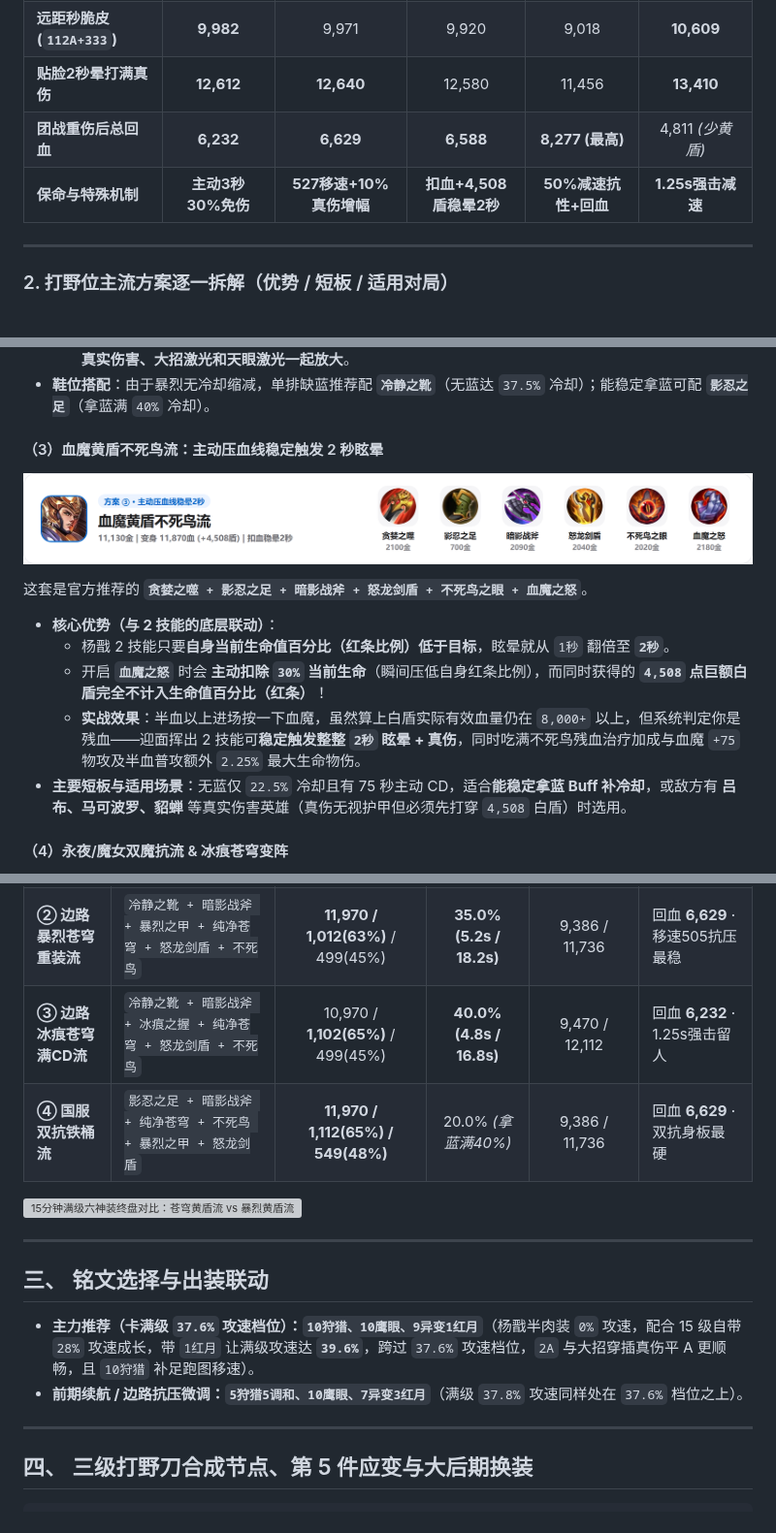
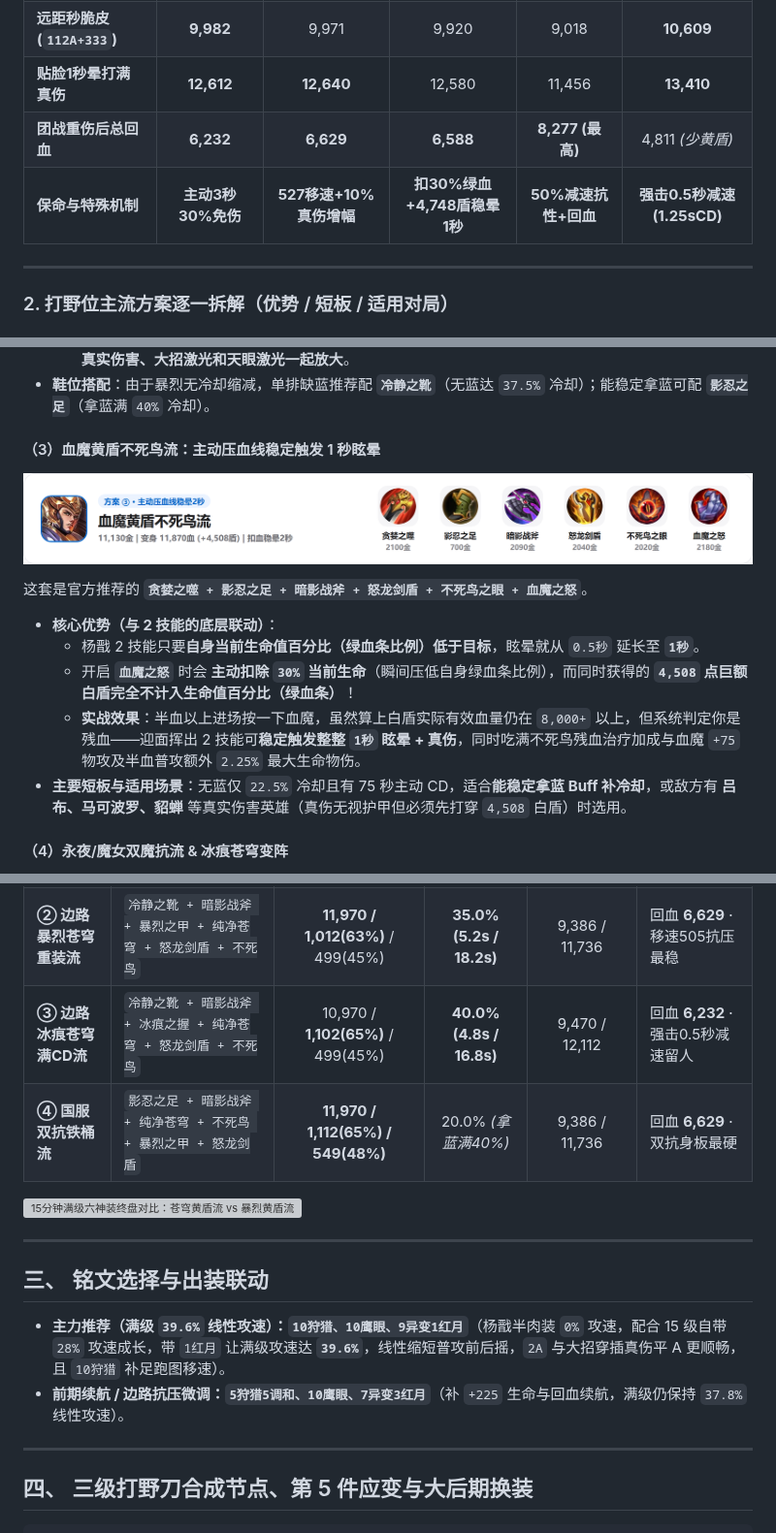
Before and after one commit to aodilab/wzry-build-comparator, a Markdown page: docs/guides/yangjian_jungle_guide.md, 3 parts joined by grey strips. Shown at 97% size. GitHub-like rendering; grey boxes are pictures that could not be loaded.

```diff
--- a/docs/guides/yangjian_jungle_guide.md
+++ b/docs/guides/yangjian_jungle_guide.md
@@ -38,9 +38,9 @@
 | **无蓝冷却 (拿蓝)** | **32.5%** *(冷静满40%)* | **37.5%** *(影忍22.5%)* | 22.5% *(拿蓝满40%)* | 22.5% *(拿蓝满40%)* | **40.0% (无蓝满CD)** |
 | **2技能/大招CD(无蓝)** | **5.4秒 / 18.9秒** | **5.0秒 / 17.5秒** | 6.2秒 / 21.7秒 | 6.2秒 / 21.7秒 | **4.8秒 / 16.8秒** |
 | **远距秒脆皮 (`112A+333`)** | **9,982** | 9,971 | 9,920 | 9,018 | **10,609** |
-| **贴脸2秒晕打满真伤** | **12,612** | **12,640** | 12,580 | 11,456 | **13,410** |
+| **贴脸1秒晕打满真伤** | **12,612** | **12,640** | 12,580 | 11,456 | **13,410** |
 | **团战重伤后总回血** | **6,232** | **6,629** | **6,588** | **8,277 (最高)** | 4,811 *(少黄盾)* |
-| **保命与特殊机制** | **主动3秒30%免伤** | **527移速+10%真伤增幅** | **扣血+4,508盾稳晕2秒** | **50%减速抗性+回血** | **1.25s强击减速** |
+| **保命与特殊机制** | **主动3秒30%免伤** | **527移速+10%真伤增幅** | **扣30%绿血+4,748盾稳晕1秒** | **50%减速抗性+回血** | **强击0.5秒减速(1.25sCD)** |
 
 ---
 
@@ -64,14 +64,14 @@
   2. **`527` 高移速 + `10%` 真伤同步放大**：暴烈受击叠满后战斗移速达 **`527`**，且 **`+10%` 增伤会连杨戬 2 技能的真实伤害、大招激光和天眼激光一起放大**。
 * **鞋位搭配**：由于暴烈无冷却缩减，单排缺蓝推荐配 **`冷静之靴`**（无蓝达 `37.5%` 冷却）；能稳定拿蓝可配 **`影忍之足`**（拿蓝满 `40%` 冷却）。
 
-#### （3）血魔黄盾不死鸟流：主动压血线稳定触发 2 秒眩晕
+#### （3）血魔黄盾不死鸟流：主动压血线稳定触发 1 秒眩晕
 ![方案③：血魔黄盾不死鸟流](./assets/yangjian_strip_03_blood.png)
 
 这套是官方推荐的 **`贪婪之噬 + 影忍之足 + 暗影战斧 + 怒龙剑盾 + 不死鸟之眼 + 血魔之怒`**。
 * **核心优势（与 2 技能的底层联动）**：
-  - 杨戬 2 技能只要**自身当前生命值百分比（红条比例）低于目标**，眩晕就从 `1秒` 翻倍至 **`2秒`**。
-  - 开启 **`血魔之怒`** 时会 **主动扣除 `30%` 当前生命**（瞬间压低自身红条比例），而同时获得的 **`4,508` 点巨额白盾完全不计入生命值百分比（红条）**！
-  - **实战效果**：半血以上进场按一下血魔，虽然算上白盾实际有效血量仍在 `8,000+` 以上，但系统判定你是残血——迎面挥出 2 技能可**稳定触发整整 `2秒` 眩晕 + 真伤**，同时吃满不死鸟残血治疗加成与血魔 `+75` 物攻及半血普攻额外 `2.25%` 最大生命物伤。
+  - 杨戬 2 技能只要**自身当前生命值百分比（绿血条比例）低于目标**，眩晕就从 `0.5秒` 延长至 **`1秒`**。
+  - 开启 **`血魔之怒`** 时会 **主动扣除 `30%` 当前生命**（瞬间压低自身绿血条比例），而同时获得的 **`4,508` 点巨额白盾完全不计入生命值百分比（绿血条）**！
+  - **实战效果**：半血以上进场按一下血魔，虽然算上白盾实际有效血量仍在 `8,000+` 以上，但系统判定你是残血——迎面挥出 2 技能可**稳定触发整整 `1秒` 眩晕 + 真伤**，同时吃满不死鸟残血治疗加成与血魔 `+75` 物攻及半血普攻额外 `2.25%` 最大生命物伤。
 * **主要短板与适用场景**：无蓝仅 `22.5%` 冷却且有 75 秒主动 CD，适合**能稳定拿蓝 Buff 补冷却**，或敌方有 **吕布、马可波罗、貂蝉** 等真实伤害英雄（真伤无视护甲但必须先打穿 `4,508` 白盾）时选用。
 
 #### （4）永夜/魔女双魔抗流 & 冰痕苍穹变阵
@@ -93,7 +93,7 @@
 | :--- | :--- | :---: | :---: | :---: | :--- |
 | **① 边路满CD破军收割流** | `冷静之靴 + 暗影战斧 + 纯净苍穹 + 强者破军 + 怒龙剑盾 + 不死鸟` | 10,970 / 802(57%) / 499(45%) | **40.0% (4.8s / 16.8s)** | **10,998 / 13,931** | 回血 **6,232** · 边路斩杀最高 |
 | **② 边路暴烈苍穹重装流** | `冷静之靴 + 暗影战斧 + 暴烈之甲 + 纯净苍穹 + 怒龙剑盾 + 不死鸟` | **11,970 / 1,012(63%)** / 499(45%) | **35.0% (5.2s / 18.2s)** | 9,386 / 11,736 | 回血 **6,629** · 移速505抗压最稳 |
-| **③ 边路冰痕苍穹满CD流** | `冷静之靴 + 暗影战斧 + 冰痕之握 + 纯净苍穹 + 怒龙剑盾 + 不死鸟` | 10,970 / **1,102(65%)** / 499(45%) | **40.0% (4.8s / 16.8s)** | 9,470 / 12,112 | 回血 **6,232** · 1.25s强击留人 |
+| **③ 边路冰痕苍穹满CD流** | `冷静之靴 + 暗影战斧 + 冰痕之握 + 纯净苍穹 + 怒龙剑盾 + 不死鸟` | 10,970 / **1,102(65%)** / 499(45%) | **40.0% (4.8s / 16.8s)** | 9,470 / 12,112 | 回血 **6,232** · 强击0.5秒减速留人 |
 | **④ 国服双抗铁桶流** | `影忍之足 + 暗影战斧 + 纯净苍穹 + 不死鸟 + 暴烈之甲 + 怒龙剑盾` | **11,970 / 1,112(65%) / 549(48%)** | 20.0% *(拿蓝满40%)* | 9,386 / 11,736 | 回血 **6,629** · 双抗身板最硬 |
 
 ![15分钟满级六神装终盘对比：苍穹黄盾流 vs 暴烈黄盾流](./assets/yangjian_ui_03_late_15min.png)
@@ -102,8 +102,8 @@
 
 ## 三、 铭文选择与出装联动
 
-* **主力推荐（卡满级 `37.6%` 攻速档位）：`10狩猎、10鹰眼、9异变1红月`**（杨戬半肉装 `0%` 攻速，配合 15 级自带 `28%` 攻速成长，带 `1红月` 让满级攻速达 **`39.6%`**，跨过 `37.6%` 攻速档位，`2A` 与大招穿插真伤平 A 更顺畅，且 `10狩猎` 补足跑图移速）。
-* **前期续航 / 边路抗压微调：`5狩猎5调和、10鹰眼、7异变3红月`**（满级 `37.8%` 攻速同样处在 `37.6%` 档位之上）。
+* **主力推荐（满级 `39.6%` 线性攻速）：`10狩猎、10鹰眼、9异变1红月`**（杨戬半肉装 `0%` 攻速，配合 15 级自带 `28%` 攻速成长，带 `1红月` 让满级攻速达 **`39.6%`**，线性缩短普攻前后摇，`2A` 与大招穿插真伤平 A 更顺畅，且 `10狩猎` 补足跑图移速）。
+* **前期续航 / 边路抗压微调：`5狩猎5调和、10鹰眼、7异变3红月`**（补 `+225` 生命与回血续航，满级仍保持 `37.8%` 线性攻速）。
 
 ---
 
```
Also changed, not shown: other parts of docs/guides/yangjian_jungle_guide.md (+6 -6 lines), CHANGELOG.md (+2 -1 lines), docs/guides/zhaoyun_jungle_guide.md (+1 -1 lines), docs/guides/assets/yangjian_cover_16x9.jpg, docs/guides/assets/zhaoyun_cover_16x9.jpg, 2 other files.
